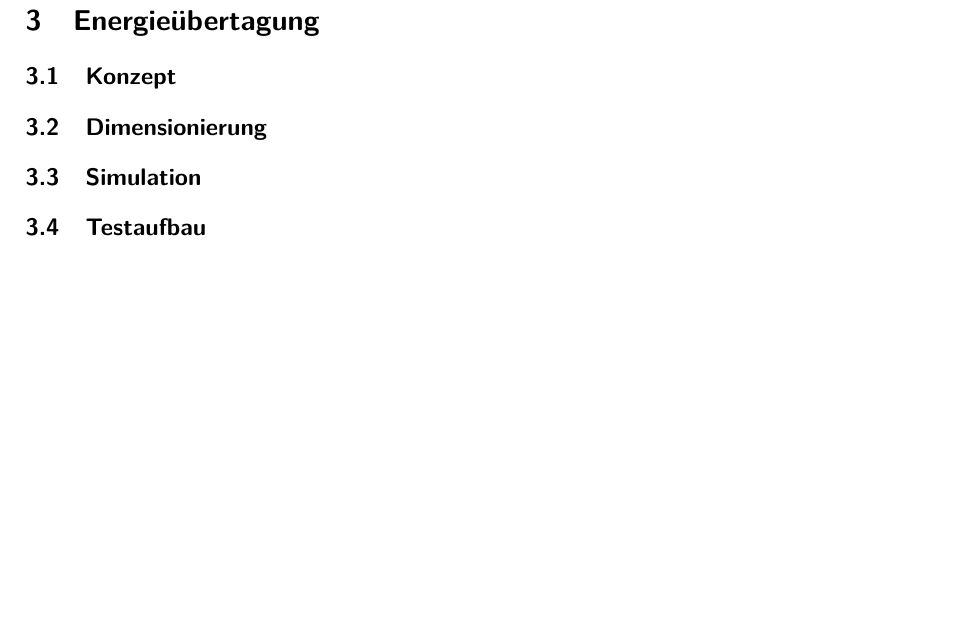
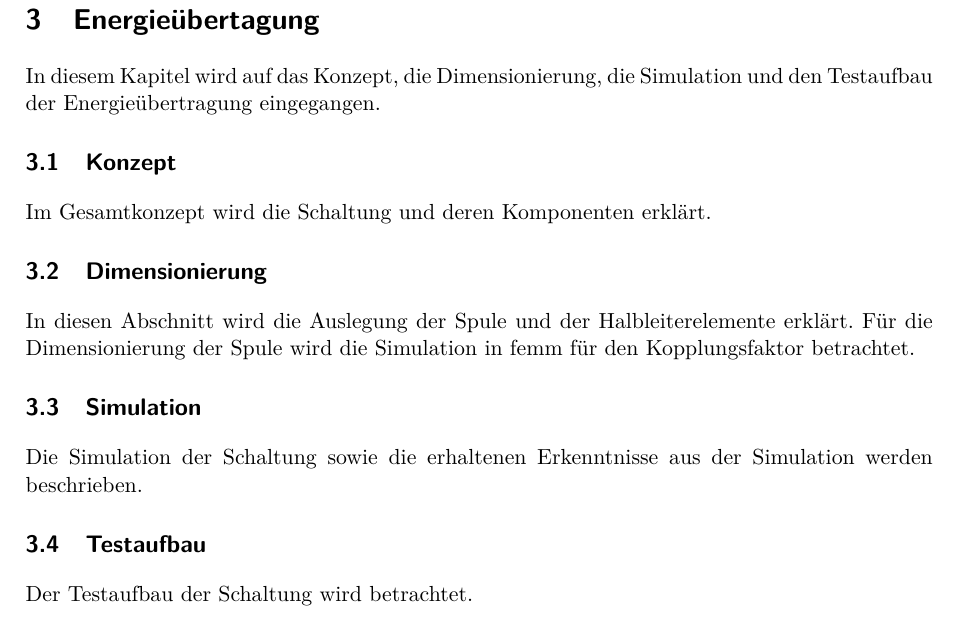
Before and after one commit to annahome/Fachbericht_P5, a LaTeX document (P5_Fachbericht.tex, which reads sections/energie.tex): part of page 6 of 9, cut so that both start at the same text, the shorter picture padded with empty space. Compiled offline with pdfLaTeX.

Commit message:
dispo energie

```diff
--- a/sections/energie.tex
+++ b/sections/energie.tex
@@ -1,9 +1,14 @@
 \section{Energieübertagung}
+In diesem Kapitel wird auf das Konzept, die Dimensionierung, die Simulation und den Testaufbau der Energieübertragung eingegangen.
 
 \subsection{Konzept}
+Im Gesamtkonzept wird die Schaltung und deren Komponenten erklärt.
 
 \subsection{Dimensionierung}
+In diesen Abschnitt wird die Auslegung der Spule und der Halbleiterelemente erklärt. Für die Dimensionierung der Spule wird die Simulation in femm für den Kopplungsfaktor betrachtet.
 
 \subsection{Simulation}
+Die Simulation der Schaltung sowie die erhaltenen Erkenntnisse aus der Simulation werden beschrieben.
 
 \subsection{Testaufbau}
+Der Testaufbau der Schaltung wird betrachtet.
```
Also changed, not shown: P5_Fachbericht.pdf, 4 other files.
